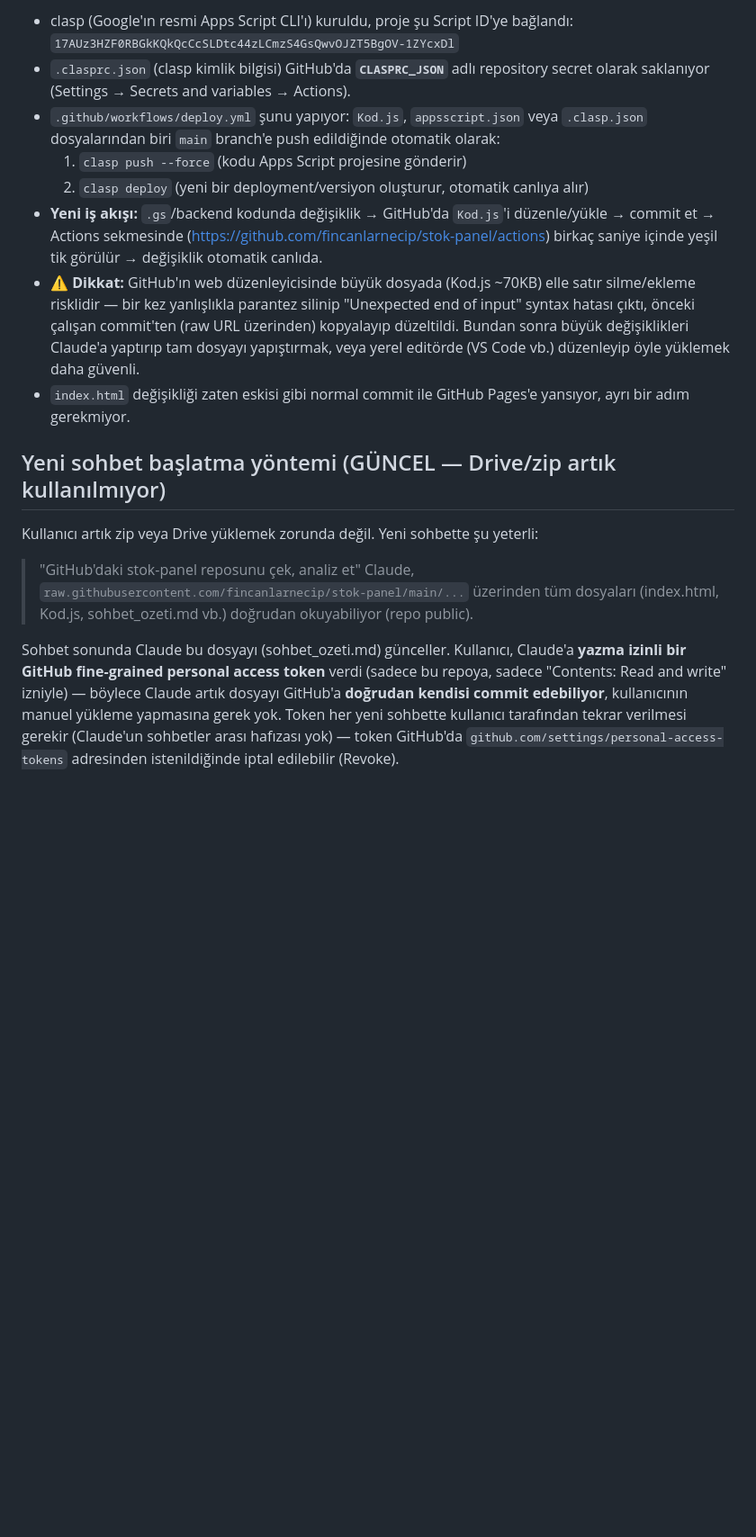
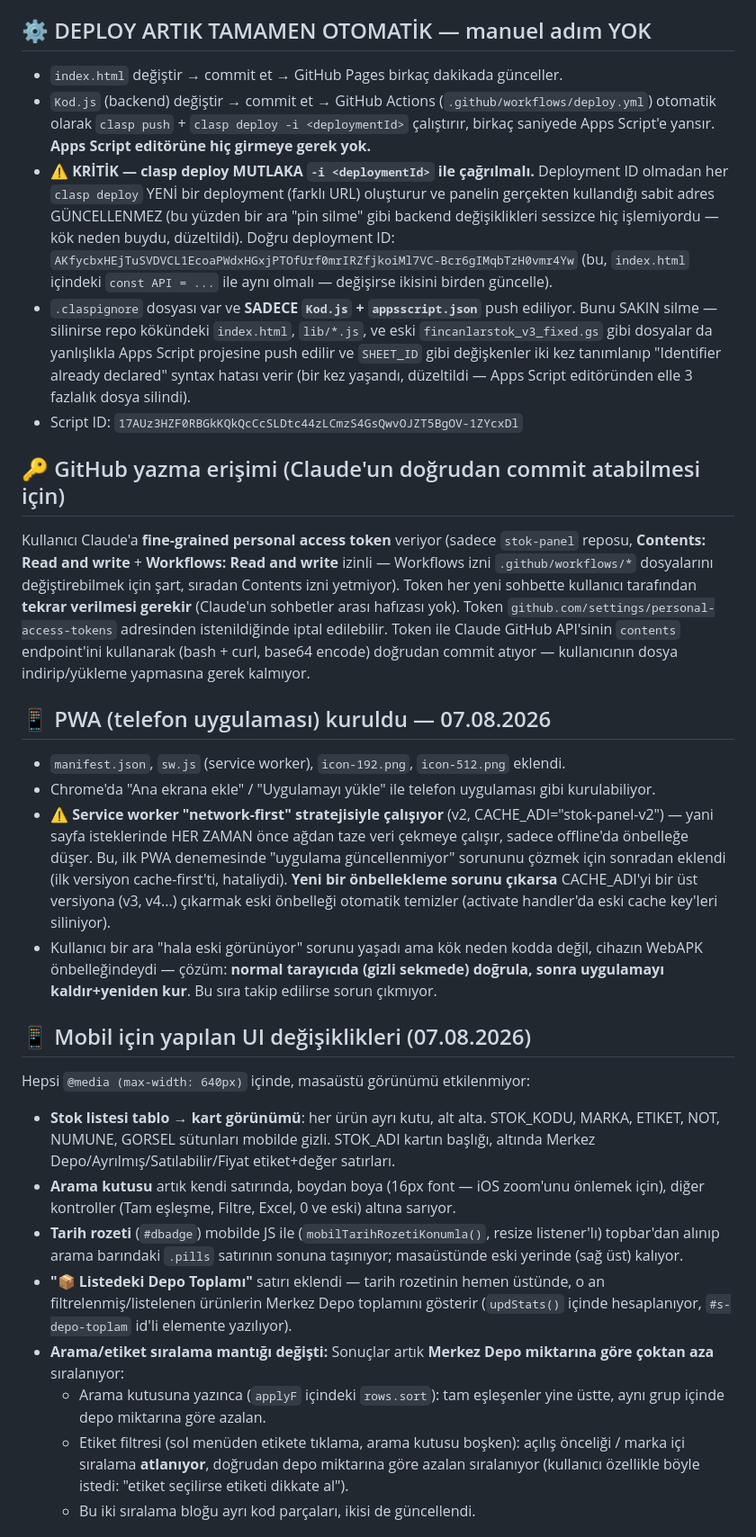
Before and after one commit to fincanlarnecip/stok-panel, a Markdown page: sohbet_ozeti.md, the part around one of its changes. Shown at 90% size. Rendered like a GitHub page; blank space fills up the shorter version.

Commit message:
sohbet_ozeti.md guncellendi: PWA, mobil kart/nokta pin sistemi, deploy -i fix, claspignore, acik konular

```diff
--- a/sohbet_ozeti.md
+++ b/sohbet_ozeti.md
@@ -71,34 +14,72 @@ Google Apps Script backend (`fincanlarstok_v3_fixed.gs`) + tek dosya HTML/JS fro
 (sahibi: `fincanlarnecip`, çalışma hesabı: `fincanlaryapi@gmail.com`)
 
-- clasp (Google'ın resmi Apps Script CLI'ı) kuruldu, proje şu Script ID'ye bağlandı:
-  `17AUz3HZF0RBGkKQkQcCcSLDtc44zLCmzS4GsQwvOJZT5BgOV-1ZYcxDl`
-- `.clasprc.json` (clasp kimlik bilgisi) GitHub'da **`CLASPRC_JSON`** adlı repository secret
-  olarak saklanıyor (Settings → Secrets and variables → Actions).
-- `.github/workflows/deploy.yml` şunu yapıyor: `Kod.js`, `appsscript.json` veya `.clasp.json`
-  dosyalarından biri `main` branch'e push edildiğinde otomatik olarak:
-  1. `clasp push --force` (kodu Apps Script projesine gönderir)
-  2. `clasp deploy` (yeni bir deployment/versiyon oluşturur, otomatik canlıya alır)
-- **Yeni iş akışı:** `.gs`/backend kodunda değişiklik → GitHub'da `Kod.js`'i düzenle/yükle →
-  commit et → Actions sekmesinde (https://github.com/fincanlarnecip/stok-panel/actions)
-  birkaç saniye içinde yeşil tik görülür → değişiklik otomatik canlıda.
-- ⚠️ **Dikkat:** GitHub'ın web düzenleyicisinde büyük dosyada (Kod.js ~70KB) elle satır
-  silme/ekleme risklidir — bir kez yanlışlıkla parantez silinip "Unexpected end of input"
-  syntax hatası çıktı, önceki çalışan commit'ten (raw URL üzerinden) kopyalayıp düzeltildi.
-  Bundan sonra büyük değişiklikleri Claude'a yaptırıp tam dosyayı yapıştırmak, veya yerel
-  editörde (VS Code vb.) düzenleyip öyle yüklemek daha güvenli.
-- `index.html` değişikliği zaten eskisi gibi normal commit ile GitHub Pages'e yansıyor,
-  ayrı bir adım gerekmiyor.
+## ⚙️ DEPLOY ARTIK TAMAMEN OTOMATİK — manuel adım YOK
+- `index.html` değiştir → commit et → GitHub Pages birkaç dakikada günceller.
+- `Kod.js` (backend) değiştir → commit et → GitHub Actions (`.github/workflows/deploy.yml`)
+  otomatik olarak `clasp push` + `clasp deploy -i <deploymentId>` çalıştırır, birkaç
+  saniyede Apps Script'e yansır. **Apps Script editörüne hiç girmeye gerek yok.**
+- ⚠️ **KRİTİK — clasp deploy MUTLAKA `-i <deploymentId>` ile çağrılmalı.** Deployment
+  ID olmadan her `clasp deploy` YENİ bir deployment (farklı URL) oluşturur ve panelin
+  gerçekten kullandığı sabit adres GÜNCELLENMEZ (bu yüzden bir ara "pin silme" gibi
+  backend değişiklikleri sessizce hiç işlemiyordu — kök neden buydu, düzeltildi).
+  Doğru deployment ID: `AKfycbxHEjTuSVDVCL1EcoaPWdxHGxjPTOfUrf0mrIRZfjkoiMl7VC-Bcr6gIMqbTzH0vmr4Yw`
+  (bu, `index.html` içindeki `const API = ...` ile aynı olmalı — değişirse ikisini
+  birden güncelle).
+- `.claspignore` dosyası var ve **SADECE `Kod.js` + `appsscript.json`** push ediliyor.
+  Bunu SAKIN silme — silinirse repo kökündeki `index.html`, `lib/*.js`, ve eski
+  `fincanlarstok_v3_fixed.gs` gibi dosyalar da yanlışlıkla Apps Script projesine
+  push edilir ve `SHEET_ID` gibi değişkenler iki kez tanımlanıp
+  "Identifier already declared" syntax hatası verir (bir kez yaşandı, düzeltildi —
+  Apps Script editöründen elle 3 fazlalık dosya silindi).
+- Script ID: `17AUz3HZF0RBGkKQkQcCcSLDtc44zLCmzS4GsQwvOJZT5BgOV-1ZYcxDl`
 
-## Yeni sohbet başlatma yöntemi (GÜNCEL — Drive/zip artık kullanılmıyor)
-Kullanıcı artık zip veya Drive yüklemek zorunda değil. Yeni sohbette şu yeterli:
-> "GitHub'daki stok-panel reposunu çek, analiz et"
-Claude, `raw.githubusercontent.com/fincanlarnecip/stok-panel/main/...` üzerinden tüm
-dosyaları (index.html, Kod.js, sohbet_ozeti.md vb.) doğrudan okuyabiliyor (repo public).
+## 🔑 GitHub yazma erişimi (Claude'un doğrudan commit atabilmesi için)
+Kullanıcı Claude'a **fine-grained personal access token** veriyor (sadece
+`stok-panel` reposu, **Contents: Read and write** + **Workflows: Read and write**
+izinli — Workflows izni `.github/workflows/*` dosyalarını değiştirebilmek için
+şart, sıradan Contents izni yetmiyor). Token her yeni sohbette kullanıcı tarafından
+**tekrar verilmesi gerekir** (Claude'un sohbetler arası hafızası yok). Token
+`github.com/settings/personal-access-tokens` adresinden istenildiğinde iptal
+edilebilir. Token ile Claude GitHub API'sinin `contents` endpoint'ini kullanarak
+(bash + curl, base64 encode) doğrudan commit atıyor — kullanıcının dosya
+indirip/yükleme yapmasına gerek kalmıyor.
 
-Sohbet sonunda Claude bu dosyayı (sohbet_ozeti.md) günceller. Kullanıcı, Claude'a
-**yazma izinli bir GitHub fine-grained personal access token** verdi (sadece bu repoya,
-sadece "Contents: Read and write" izniyle) — böylece Claude artık dosyayı GitHub'a
-**doğrudan kendisi commit edebiliyor**, kullanıcının manuel yükleme yapmasına gerek yok.
-Token her yeni sohbette kullanıcı tarafından tekrar verilmesi gerekir (Claude'un
-sohbetler arası hafızası yok) — token GitHub'da `github.com/settings/personal-access-tokens`
-adresinden istenildiğinde iptal edilebilir (Revoke).
+## 📱 PWA (telefon uygulaması) kuruldu — 07.08.2026
+- `manifest.json`, `sw.js` (service worker), `icon-192.png`, `icon-512.png` eklendi.
+- Chrome'da "Ana ekrana ekle" / "Uygulamayı yükle" ile telefon uygulaması gibi kurulabiliyor.
+- ⚠️ **Service worker "network-first" stratejisiyle çalışıyor** (v2, CACHE_ADI="stok-panel-v2") —
+  yani sayfa isteklerinde HER ZAMAN önce ağdan taze veri çekmeye çalışır, sadece
+  offline'da önbelleğe düşer. Bu, ilk PWA denemesinde "uygulama güncellenmiyor"
+  sorununu çözmek için sonradan eklendi (ilk versiyon cache-first'ti, hataliydi).
+  **Yeni bir önbellekleme sorunu çıkarsa** CACHE_ADI'yi bir üst versiyona
+  (v3, v4...) çıkarmak eski önbelleği otomatik temizler (activate handler'da
+  eski cache key'leri siliniyor).
+- Kullanıcı bir ara "hala eski görünüyor" sorunu yaşadı ama kök neden kodda değil,
+  cihazın WebAPK önbelleğindeydi — çözüm: **normal tarayıcıda (gizli sekmede)
+  doğrula, sonra uygulamayı kaldır+yeniden kur**. Bu sıra takip edilirse sorun
+  çıkmıyor.
+
+## 📱 Mobil için yapılan UI değişiklikleri (07.08.2026)
+Hepsi `@media (max-width: 640px)` içinde, masaüstü görünümü etkilenmiyor:
+- **Stok listesi tablo → kart görünümü**: her ürün ayrı kutu, alt alta. STOK_KODU,
+  MARKA, ETIKET, NOT, NUMUNE, GORSEL sütunları mobilde gizli. STOK_ADI kartın
+  başlığı, altında Merkez Depo/Ayrılmış/Satılabilir/Fiyat etiket+değer satırları.
+- **Arama kutusu** artık kendi satırında, boydan boya (16px font — iOS zoom'unu
+  önlemek için), diğer kontroller (Tam eşleşme, Filtre, Excel, 0 ve eski) altına
+  sarıyor.
+- **Tarih rozeti** (`#dbadge`) mobilde JS ile (`mobilTarihRozetiKonumla()`, resize
+  listener'lı) topbar'dan alınıp arama barındaki `.pills` satırının sonuna
+  taşınıyor; masaüstünde eski yerinde (sağ üst) kalıyor.
+- **"📦 Listedeki Depo Toplamı"** satırı eklendi — tarih rozetinin hemen üstünde,
+  o an filtrelenmiş/listelenen ürünlerin Merkez Depo toplamını gösterir
+  (`updStats()` içinde hesaplanıyor, `#s-depo-toplam` id'li elemente yazılıyor).
+- **Arama/etiket sıralama mantığı değişti:** Sonuçlar artık **Merkez Depo
+  miktarına göre çoktan aza** sıralanıyor:
+  - Arama kutusuna yazınca (`applyF` içindeki `rows.sort`): tam eşleşenler yine
+    üstte, aynı grup içinde depo miktarına göre azalan.
+  - Etiket filtresi (sol menüden etikete tıklama, arama kutusu boşken): açılış
+    önceliği / marka içi sıralama **atlanıyor**, doğrudan depo miktarına göre
+    azalan sıralanıyor (kullanıcı özellikle böyle istedi: "etiket seçilirse
+    etiketi dikkate al").
+  - Bu iki sıralama bloğu ayrı kod parçaları, ikisi de güncellendi.
+
```
Also changed, not shown: other parts of sohbet_ozeti.md (+79 -66 lines).
